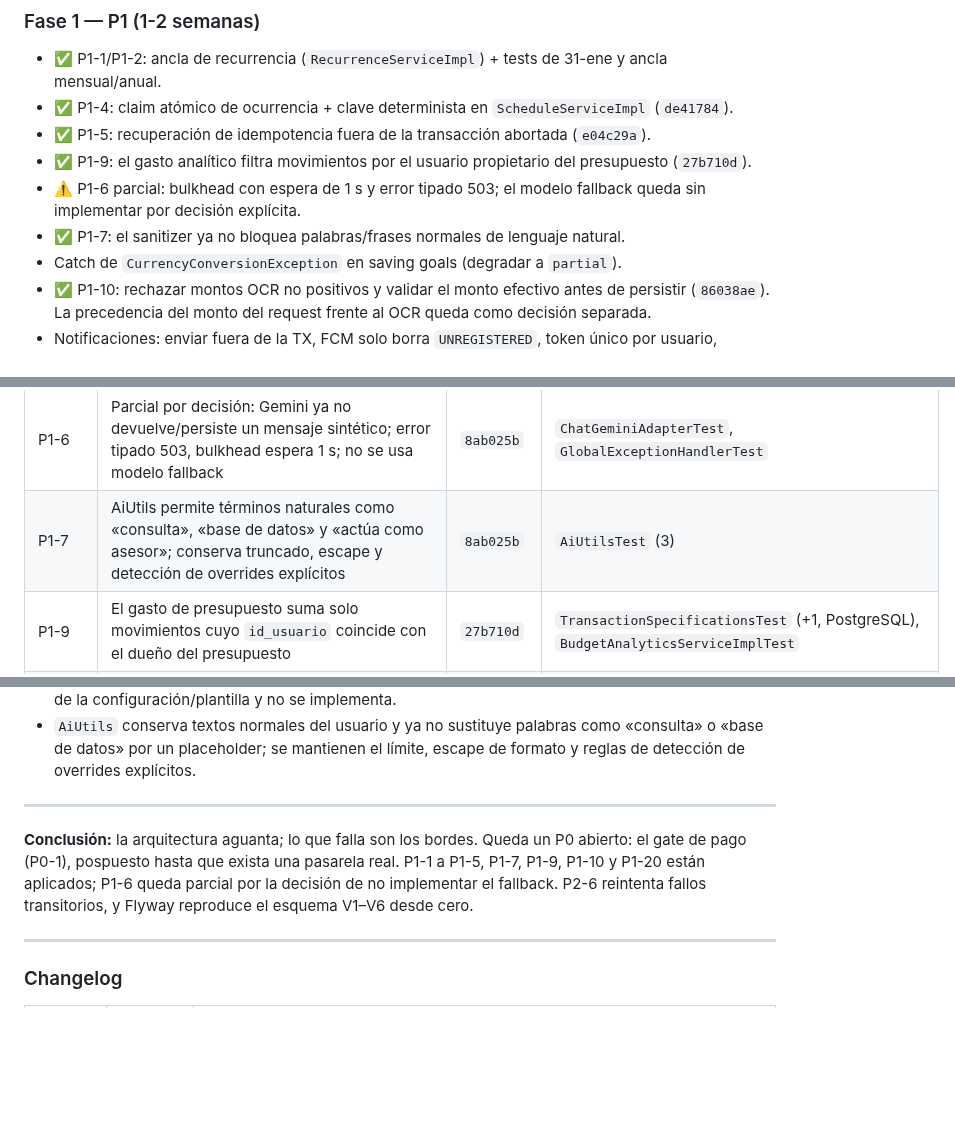
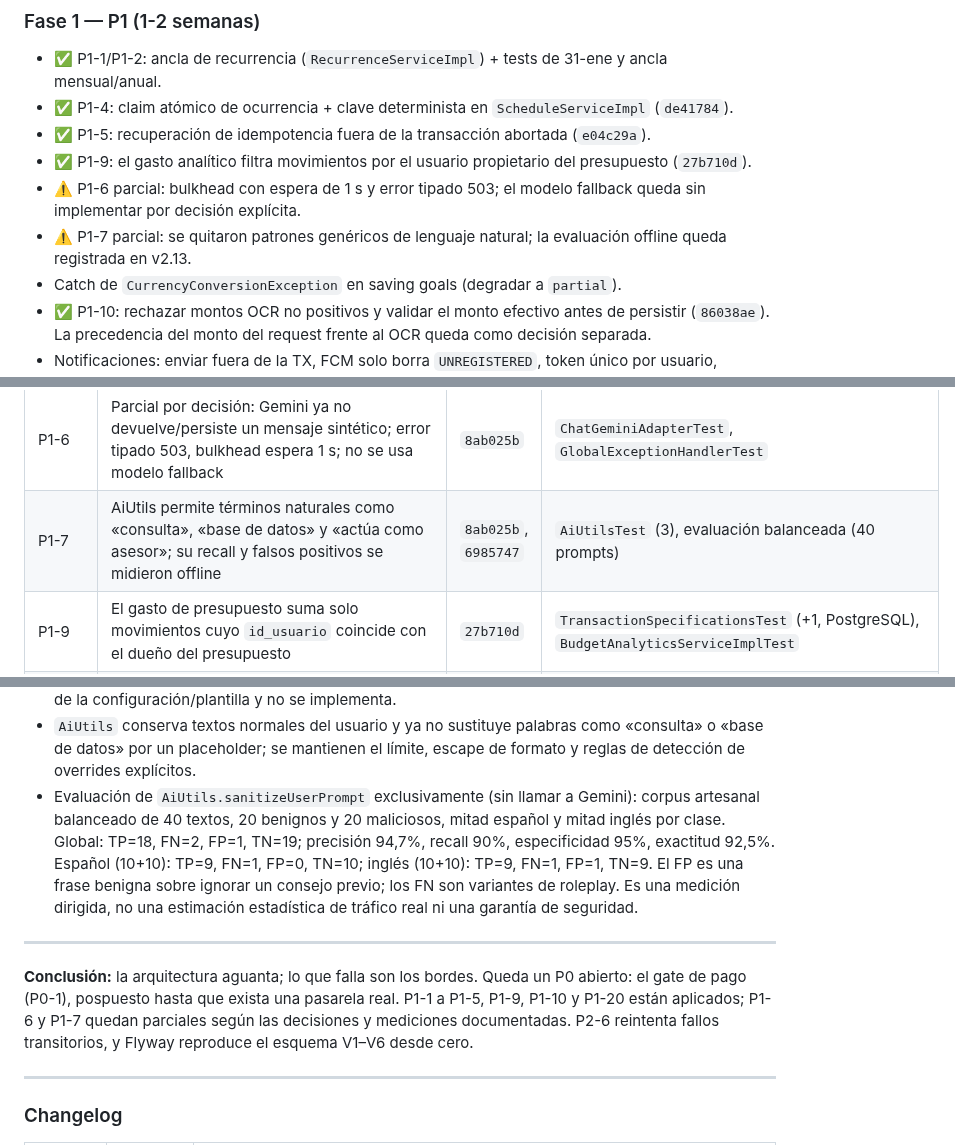
Before and after one commit to Elias2049J/finanx, a Markdown page: docs/auditoria-mejoras.md, 3 parts joined by grey strips. Rendered like a GitHub page; blank space fills up the shorter version.

Commit message:
docs(auditoria): registrar medicion del filtro

```diff
--- a/docs/auditoria-mejoras.md
+++ b/docs/auditoria-mejoras.md
@@ -397,7 +397,7 @@ Comparación con la corrida anterior (818 VUs): ~520 req/s con p95 50 ms. El sal
 - ✅ P1-5: recuperación de idempotencia fuera de la transacción abortada (`e04c29a`).
 - ✅ P1-9: el gasto analítico filtra movimientos por el usuario propietario del presupuesto (`27b710d`).
 - ⚠️ P1-6 parcial: bulkhead con espera de 1 s y error tipado 503; el modelo fallback queda sin implementar por decisión explícita.
-- ✅ P1-7: el sanitizer ya no bloquea palabras/frases normales de lenguaje natural.
+- ⚠️ P1-7 parcial: se quitaron patrones genéricos de lenguaje natural; la evaluación offline queda registrada en v2.13.
 - Catch de `CurrencyConversionException` en saving goals (degradar a `partial`).
 - ✅ P1-10: rechazar montos OCR no positivos y validar el monto efectivo antes de persistir (`86038ae`). La precedencia del monto del request frente al OCR queda como decisión separada.
 - Notificaciones: enviar fuera de la TX, FCM solo borra `UNREGISTERED`, token único por usuario, `AFTER_COMMIT`, purga con `threshold` y DLQ con replay (P1-11/12/13).
@@ -564,7 +564,7 @@ Aplicado sobre `master` el 2026-10-25. Verificación: `.\mvnw.cmd -o test` → *
 | P1-4 | Claim condicional atómico para transacciones y presupuestos; clave `schedule:{id}:{epochMilli}`; V4 versiona la columna y unique de idempotencia de presupuestos | `de41784` | `ScheduleClaimConcurrencyTest` (4, PostgreSQL), `ScheduleServiceImplBatchTest` |
 | P1-5 | La recuperación de idempotencia corre fuera de la transacción abortada: el camino HTTP usa `TransactionTemplate` y recupera en una transacción limpia; el scheduler sigue `@Transactional` | `e04c29a` | `TransactionServiceImplTest` (adaptado), `TransactionIdempotencyConcurrencyTest` (2) |
 | P1-6 | Parcial por decisión: Gemini ya no devuelve/persiste un mensaje sintético; error tipado 503, bulkhead espera 1 s; no se usa modelo fallback | `8ab025b` | `ChatGeminiAdapterTest`, `GlobalExceptionHandlerTest` |
-| P1-7 | AiUtils permite términos naturales como «consulta», «base de datos» y «actúa como asesor»; conserva truncado, escape y detección de overrides explícitos | `8ab025b` | `AiUtilsTest` (3) |
+| P1-7 | AiUtils permite términos naturales como «consulta», «base de datos» y «actúa como asesor»; su recall y falsos positivos se midieron offline | `8ab025b`, `6985747` | `AiUtilsTest` (3), evaluación balanceada (40 prompts) |
 | P1-9 | El gasto de presupuesto suma solo movimientos cuyo `id_usuario` coincide con el dueño del presupuesto | `27b710d` | `TransactionSpecificationsTest` (+1, PostgreSQL), `BudgetAnalyticsServiceImplTest` |
 | P1-10 | OCR y `TransactionServiceImpl` rechazan importes no positivos antes de completar el recibo o persistir/actualizar saldo | `86038ae` | `ReceiptScanServiceImplTest` (+3), `TransactionServiceImplTest` (+2) |
 | P1-20 | Registro, actualización y Google normalizan email; V6 backfillea y añade unique sobre `lower(email)`, con guard que aborta ante duplicados | `255b21d` | `UserServiceImplTest` (3), `GoogleAuthServiceImplTest` (5), `UserEmailNormalizationTest` (PostgreSQL) |
@@ -609,10 +609,11 @@ Aplicado sobre `master` el 2026-10-25. Verificación: `.\mvnw.cmd -o test` → *
 - El diagnóstico previo a V6 dio cero grupos duplicados por `lower(email)` y por `lower(trim(email))`, cero emails mixtos y cero emails con espacios en la BD local. V6 vuelve a comprobar duplicados antes del backfill y aborta si encuentra alguno, sin fusionar cuentas; registro, actualización, carga de usuario y Google comparten la normalización.
 - Chat sin fallback: ante el fallo del modelo primario, `ChatUnavailableException` produce 503 y evita persistir una respuesta sintética como 200. `max-wait-duration` pasa a 1 s. El fallback model se quitó de la configuración/plantilla y no se implementa.
 - `AiUtils` conserva textos normales del usuario y ya no sustituye palabras como «consulta» o «base de datos» por un placeholder; se mantienen el límite, escape de formato y reglas de detección de overrides explícitos.
+- Evaluación de `AiUtils.sanitizeUserPrompt` exclusivamente (sin llamar a Gemini): corpus artesanal balanceado de 40 textos, 20 benignos y 20 maliciosos, mitad español y mitad inglés por clase. Global: TP=18, FN=2, FP=1, TN=19; precisión 94,7%, recall 90%, especificidad 95%, exactitud 92,5%. Español (10+10): TP=9, FN=1, FP=0, TN=10; inglés (10+10): TP=9, FN=1, FP=1, TN=9. El FP es una frase benigna sobre ignorar un consejo previo; los FN son variantes de roleplay. Es una medición dirigida, no una estimación estadística de tráfico real ni una garantía de seguridad.
 
 ---
 
-**Conclusión:** la arquitectura aguanta; lo que falla son los bordes. Queda un P0 abierto: el gate de pago (P0-1), pospuesto hasta que exista una pasarela real. P1-1 a P1-5, P1-7, P1-9, P1-10 y P1-20 están aplicados; P1-6 queda parcial por la decisión de no implementar el fallback. P2-6 reintenta fallos transitorios, y Flyway reproduce el esquema V1–V6 desde cero.
+**Conclusión:** la arquitectura aguanta; lo que falla son los bordes. Queda un P0 abierto: el gate de pago (P0-1), pospuesto hasta que exista una pasarela real. P1-1 a P1-5, P1-9, P1-10 y P1-20 están aplicados; P1-6 y P1-7 quedan parciales según las decisiones y mediciones documentadas. P2-6 reintenta fallos transitorios, y Flyway reproduce el esquema V1–V6 desde cero.
 
 ---
 
```
Also changed, not shown: other parts of docs/auditoria-mejoras.md (+3 -2 lines).
